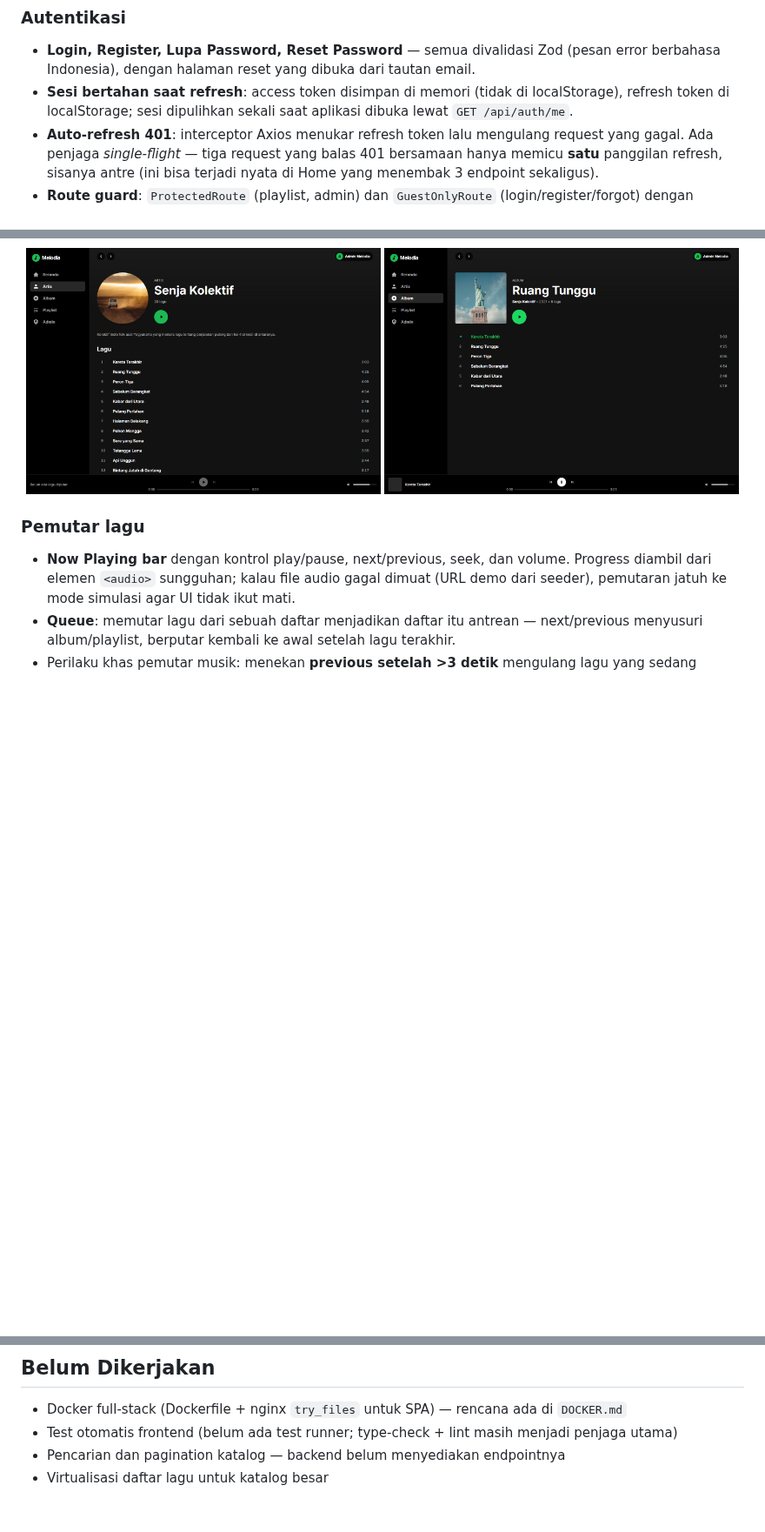
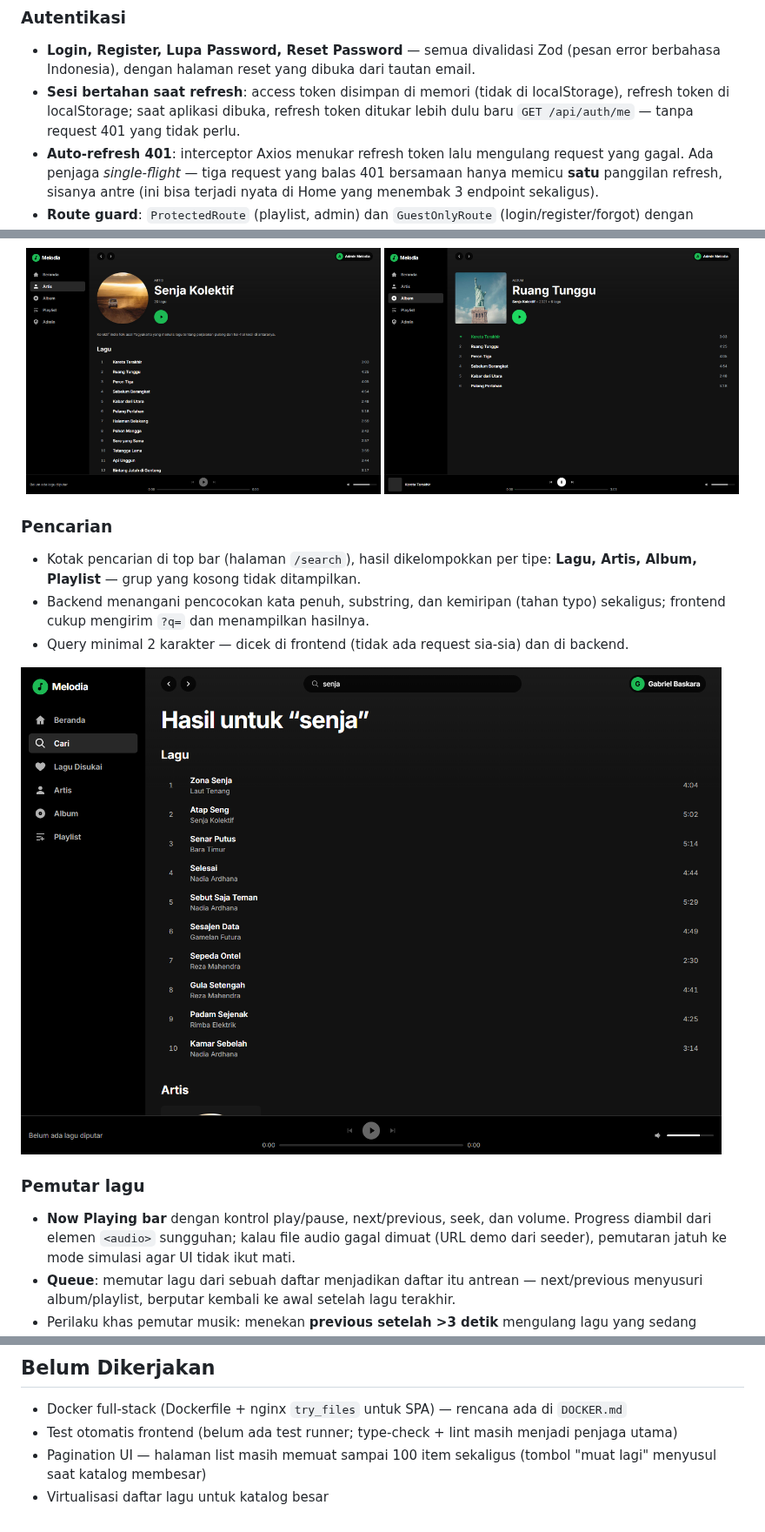
Before and after one commit to Tano11933/spotify-frontend, a Markdown page: README.md, 3 parts joined by grey strips. Shown at 87% size. Drawn GitHub-style; pictures changed too: docs/screenshots/search.png (added); blank space fills up the shorter version.

Commit message:
docs: document search and library features

```diff
--- a/README.md
+++ b/README.md
@@ -36,8 +36,9 @@ bukan memakai logo/nama pihak lain.
   (pesan error berbahasa Indonesia), dengan halaman reset yang dibuka dari
   tautan email.
 - **Sesi bertahan saat refresh**: access token disimpan di memori (tidak di
-  localStorage), refresh token di localStorage; sesi dipulihkan sekali saat
-  aplikasi dibuka lewat `GET /api/auth/me`.
+  localStorage), refresh token di localStorage; saat aplikasi dibuka, refresh
+  token ditukar lebih dulu baru `GET /api/auth/me` — tanpa request 401 yang
+  tidak perlu.
 - **Auto-refresh 401**: interceptor Axios menukar refresh token lalu mengulang
   request yang gagal. Ada penjaga *single-flight* — tiga request yang balas 401
   bersamaan hanya memicu **satu** panggilan refresh, sisanya antre (ini bisa
@@ -65,6 +66,17 @@ bukan memakai logo/nama pihak lain.
   <img src="docs/screenshots/album-detail.png" width="49%" alt="Detail album" />
 </p>
 
+### Pencarian
+
+- Kotak pencarian di top bar (halaman `/search`), hasil dikelompokkan per tipe:
+  **Lagu, Artis, Album, Playlist** — grup yang kosong tidak ditampilkan.
+- Backend menangani pencocokan kata penuh, substring, dan kemiripan (tahan
+  typo) sekaligus; frontend cukup mengirim `?q=` dan menampilkan hasilnya.
+- Query minimal 2 karakter — dicek di frontend (tidak ada request sia-sia)
+  dan di backend.
+
+![Halaman pencarian](docs/screenshots/search.png)
+
 ### Pemutar lagu
 
 - **Now Playing bar** dengan kontrol play/pause, next/previous, seek, dan
@@ -305,5 +330,6 @@ npm run build         # build produksi
   di `DOCKER.md`
 - Test otomatis frontend (belum ada test runner; type-check + lint masih
   menjadi penjaga utama)
-- Pencarian dan pagination katalog — backend belum menyediakan endpointnya
+- Pagination UI — halaman list masih memuat sampai 100 item sekaligus
+  (tombol "muat lagi" menyusul saat katalog membesar)
 - Virtualisasi daftar lagu untuk katalog besar
```
Also changed, not shown: other parts of README.md (+13 -0 lines), docs/screenshots/library.png (added).
